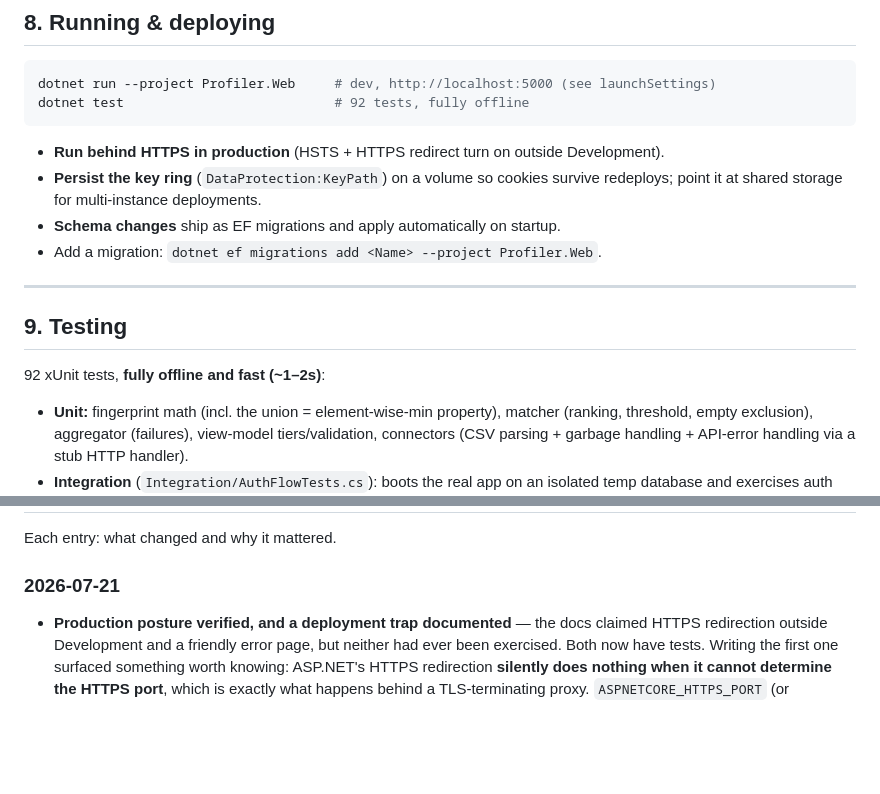
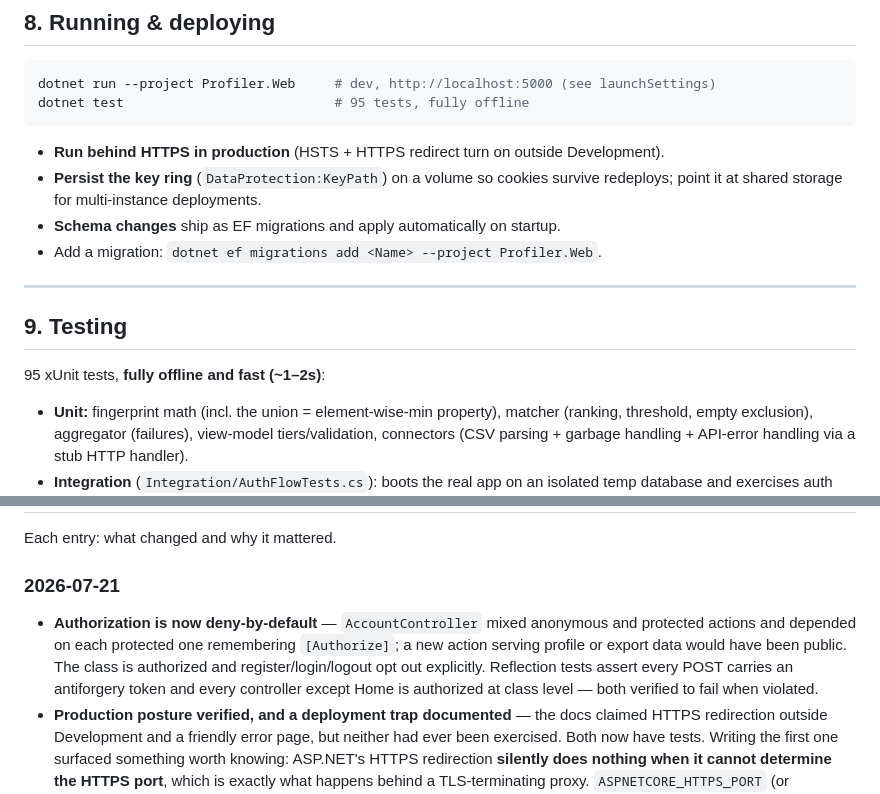
Before and after one commit to kashiashvili/effective-octo-giggle, a Markdown page: PRODUCT_LOG.md, 2 parts joined by grey strips. Rendered like a GitHub page; blank space fills up the shorter version.

Commit message:
docs: record the deny-by-default authorization change
Co-Authored-By: Claude Opus 4.8 <noreply@anthropic.com>

````diff
--- a/PRODUCT_LOG.md
+++ b/PRODUCT_LOG.md
@@ -208,7 +208,7 @@ All settings come from `appsettings.json` or environment variables.
 
 ```bash
 dotnet run --project Profiler.Web     # dev, http://localhost:5000 (see launchSettings)
-dotnet test                           # 92 tests, fully offline
+dotnet test                           # 95 tests, fully offline
 ```
 
 - **Run behind HTTPS in production** (HSTS + HTTPS redirect turn on outside Development).
@@ -221,7 +221,7 @@ dotnet test                           # 92 tests, fully offline
 
 ## 9. Testing
 
-92 xUnit tests, **fully offline and fast (~1–2s)**:
+95 xUnit tests, **fully offline and fast (~1–2s)**:
 - **Unit:** fingerprint math (incl. the union = element-wise-min property), matcher
   (ranking, threshold, empty exclusion), aggregator (failures), view-model tiers/validation,
   connectors (CSV parsing + garbage handling + API-error handling via a stub HTTP handler).
@@ -250,6 +250,11 @@ dotnet test                           # 92 tests, fully offline
 Each entry: what changed and why it mattered.
 
 ### 2026-07-21
+- **Authorization is now deny-by-default** — `AccountController` mixed anonymous and protected
+  actions and depended on each protected one remembering `[Authorize]`; a new action serving
+  profile or export data would have been public. The class is authorized and register/login/logout
+  opt out explicitly. Reflection tests assert every POST carries an antiforgery token and every
+  controller except Home is authorized at class level — both verified to fail when violated.
 - **Production posture verified, and a deployment trap documented** — the docs claimed HTTPS
   redirection outside Development and a friendly error page, but neither had ever been exercised.
   Both now have tests. Writing the first one surfaced something worth knowing: ASP.NET's HTTPS
````
Also changed, not shown: README.md (+1 -1 lines).
